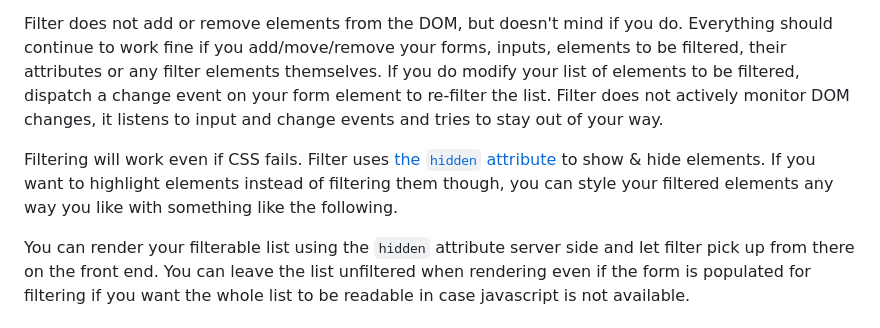
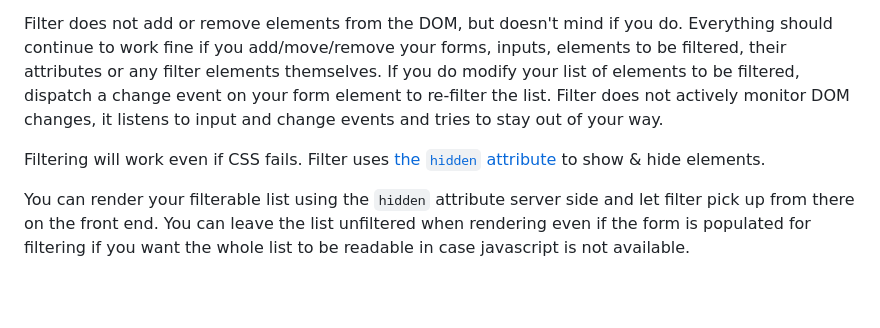
Before and after one commit to sakamies/filter-element, a Markdown page: README.md, the part around the change. GitHub-like rendering; blank space fills up the shorter version.

```diff
--- a/README.md
+++ b/README.md
@@ -21,7 +21,7 @@ The filter element works just fine with any server rendered markup or forms that
 
 Filter does not add or remove elements from the DOM, but doesn't mind if you do. Everything should continue to work fine if you add/move/remove your forms, inputs, elements to be filtered, their attributes or any filter elements themselves. If you do modify your list of elements to be filtered, dispatch a change event on your form element to re-filter the list. Filter does not actively monitor DOM changes, it listens to input and change events and tries to stay out of your way.
 
-Filtering will work even if CSS fails. Filter uses [the `hidden` attribute](https://developer.mozilla.org/en-US/docs/Web/API/HTMLElement/hidden) to show & hide elements. If you want to highlight elements instead of filtering them though, you can style your filtered elements any way you like with something like the following.
+Filtering will work even if CSS fails. Filter uses [the `hidden` attribute](https://developer.mozilla.org/en-US/docs/Web/API/HTMLElement/hidden) to show & hide elements.
 
 You can render your filterable list using the `hidden` attribute server side and let filter pick up from there on the front end. You can leave the list unfiltered when rendering even if the form is populated for filtering if you want the whole list to be readable in case javascript is not available.
 
```
